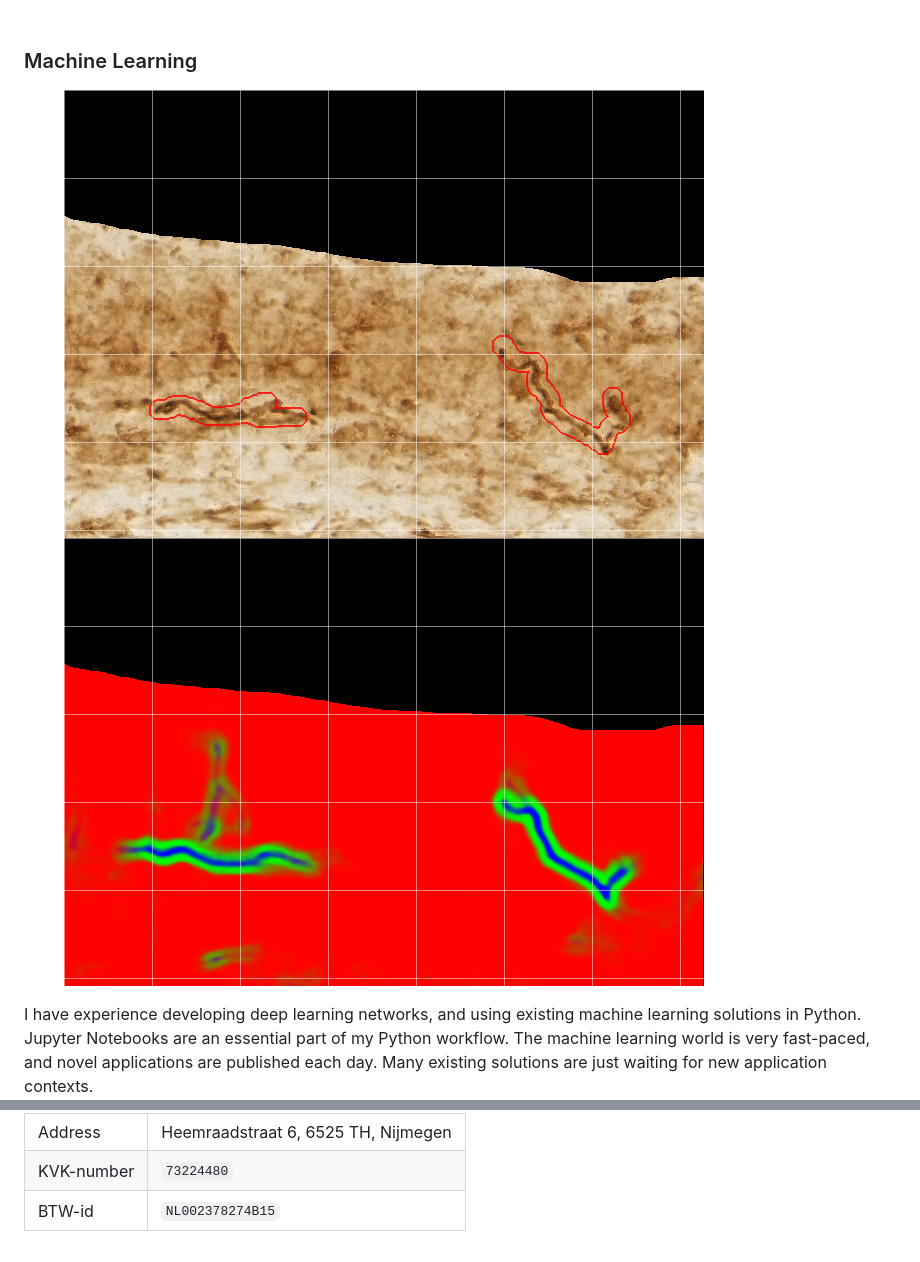
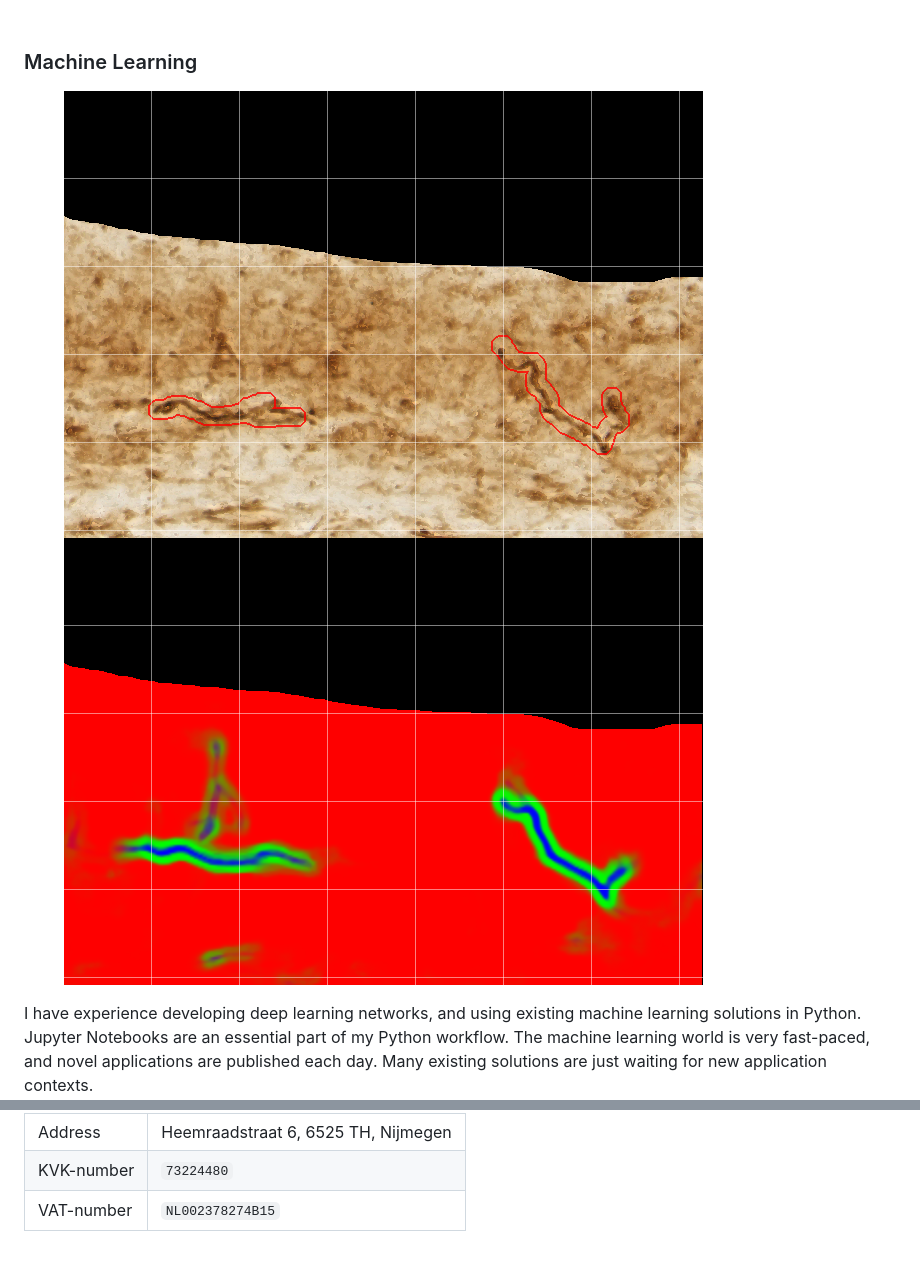
Before and after one commit to bergwerf/bergwerf.github.io, a Markdown page: index.md, 2 parts joined by grey strips. Drawn GitHub-style; pictures changed too: fig/nerve_segmentation_a.png, fig/nerve_segmentation_b.png.

```diff
--- a/index.md
+++ b/index.md
@@ -213,4 +215,4 @@ Company    | *Bergwerf Labs*
 -----------|--------------------------------------------------------------------
 Address    | Heemraadstraat 6, 6525 TH, Nijmegen
 KVK-number | `73224480`
-BTW-id     | `NL002378274B15`
+VAT-number | `NL002378274B15`
```
Also changed, not shown: other parts of index.md (+2 -0 lines), 2 other files.
